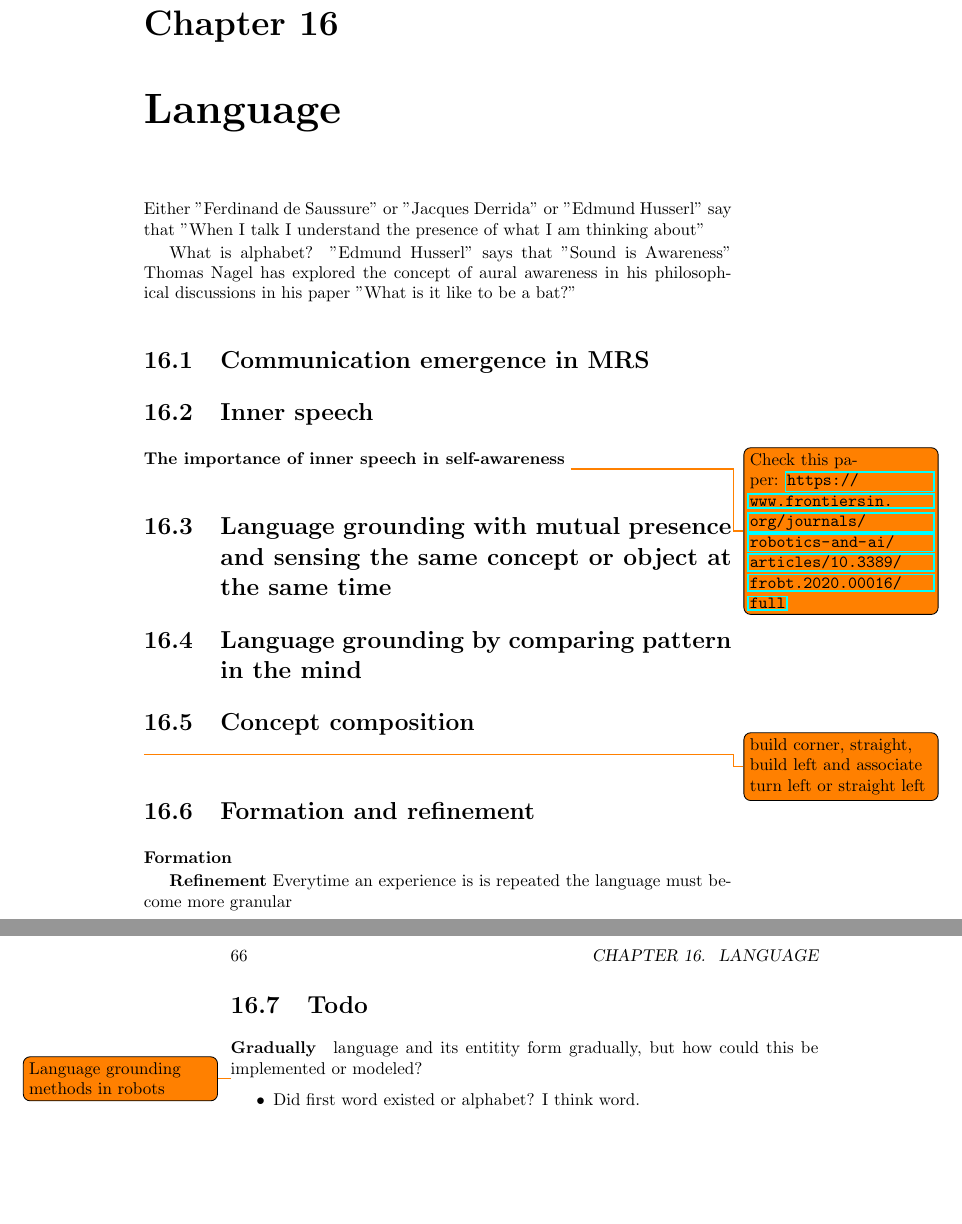
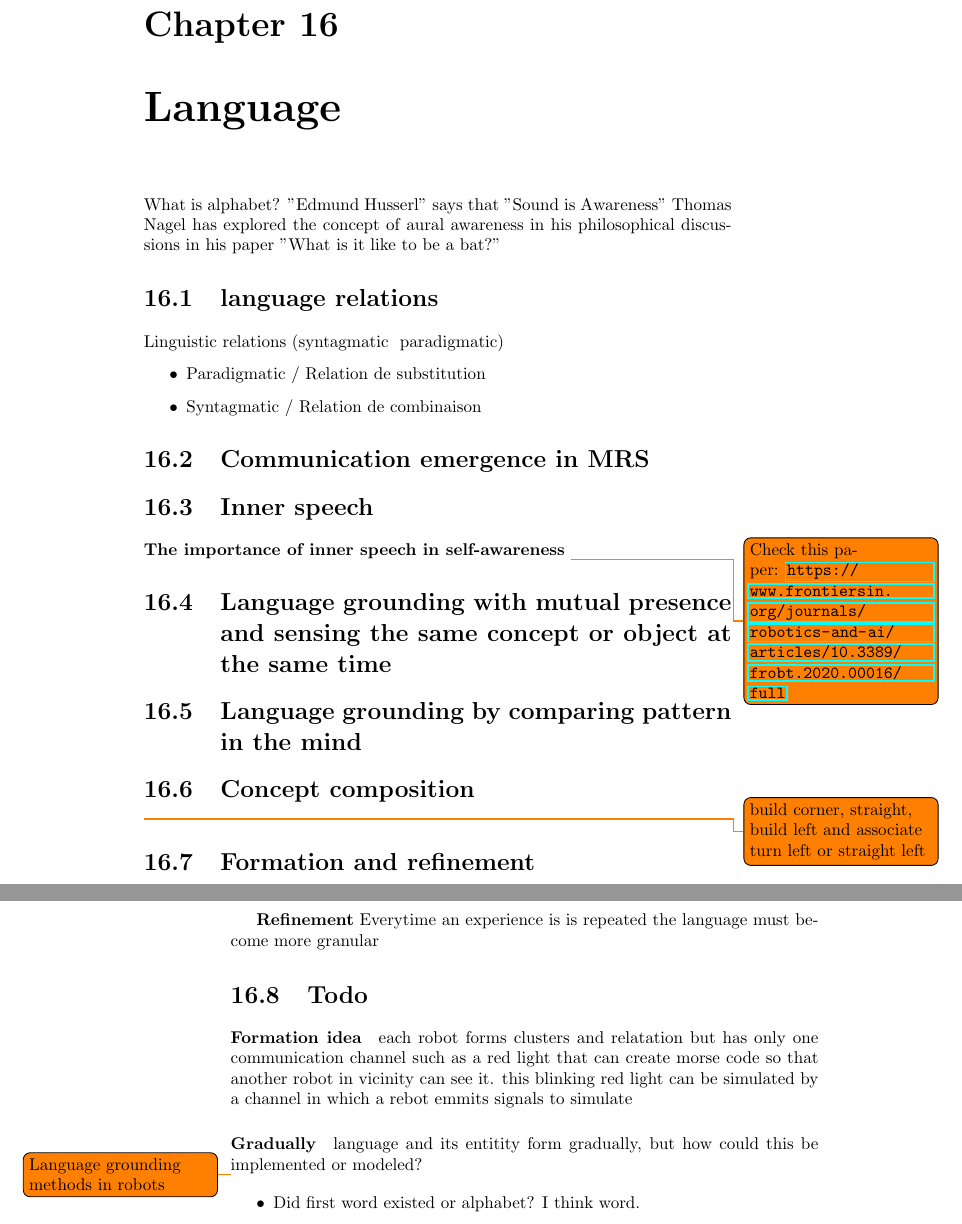
Before and after one commit to donkarlo/phd_thesis, a LaTeX thesis (src/main.tex, which reads src/review/robot/language.tex): two parts of pages 65 and 66 of 77, joined at a grey line, cut so that both start at the same text, the shorter picture padded with empty space. Compiled offline with pdfLaTeX.

Commit message:
Language part

```diff
--- a/src/review/robot/language.tex
+++ b/src/review/robot/language.tex
@@ -1,7 +1,13 @@
 \chapter{Language}
-Either "Ferdinand de Saussure" or "Jacques Derrida" or "Edmund Husserl" say that "When I talk I understand the presence of what I am thinking about"
 
 What is alphabet? "Edmund Husserl" says that "Sound is Awareness" Thomas Nagel has explored the concept of aural awareness in his philosophical discussions in his paper "What is it like to be a bat?"
+
+    \section{language relations}
+        Linguistic relations (syntagmatic & paradigmatic)
+        \begin{itemize}
+            \item Paradigmatic / Relation de substitution
+            \item Syntagmatic / Relation de combinaison
+        \end{itemize}
 
     \section{Communication emergence in MRS}
 
@@ -29,6 +35,8 @@ What is alphabet? "Edmund Husserl" says that "Sound is Awareness" Thomas Nagel h
 
 
 \section{Todo}
+    \paragraph{Formation idea}
+        each robot  forms clusters and relatation but has only one communication channel such as a red light that can create morse code so that another robot in vicinity can see it. this blinking red light can be simulated by a channel in which a rebot emmits signals to simulate
 
     \paragraph{Gradually}
         language and its entitity form gradually, but how could this be implemented or modeled?
```
